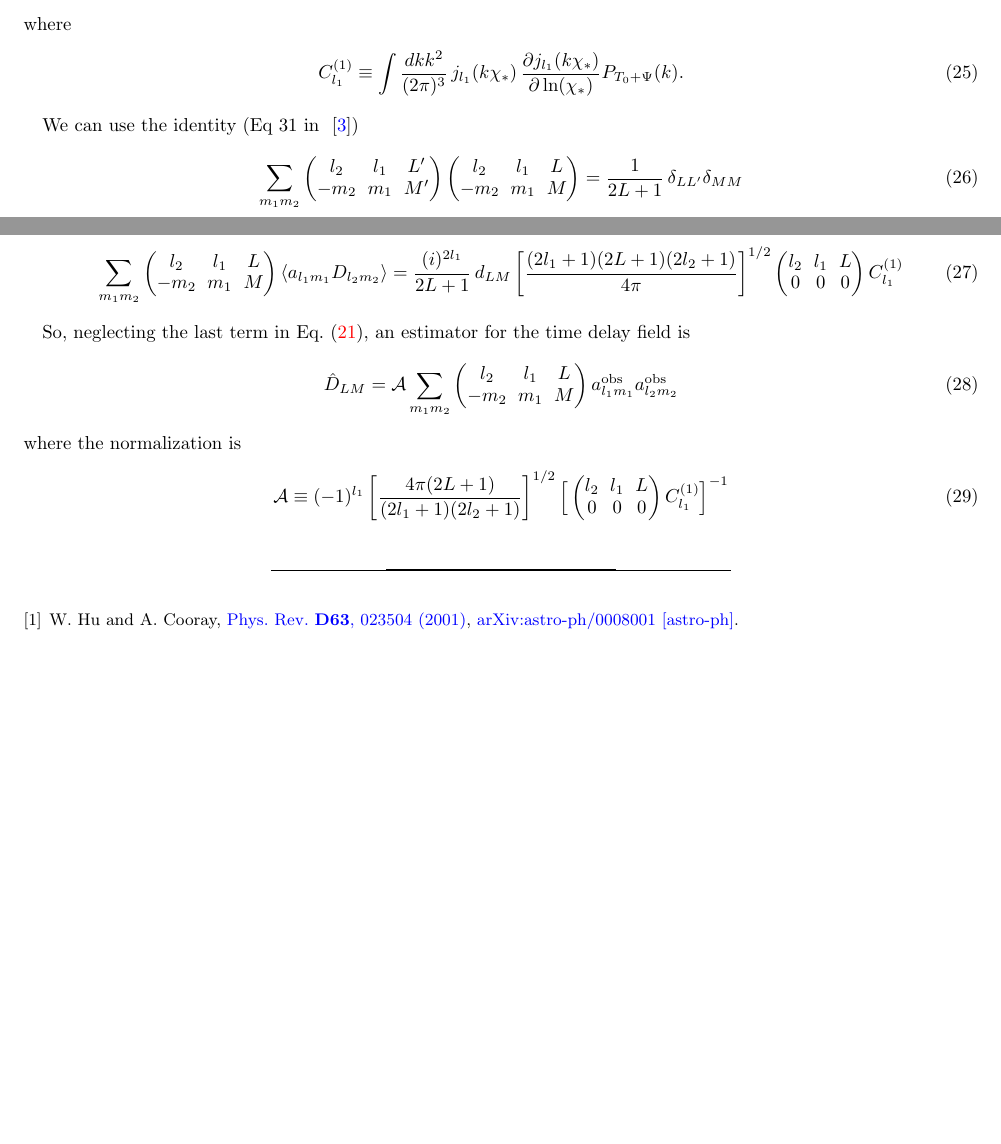
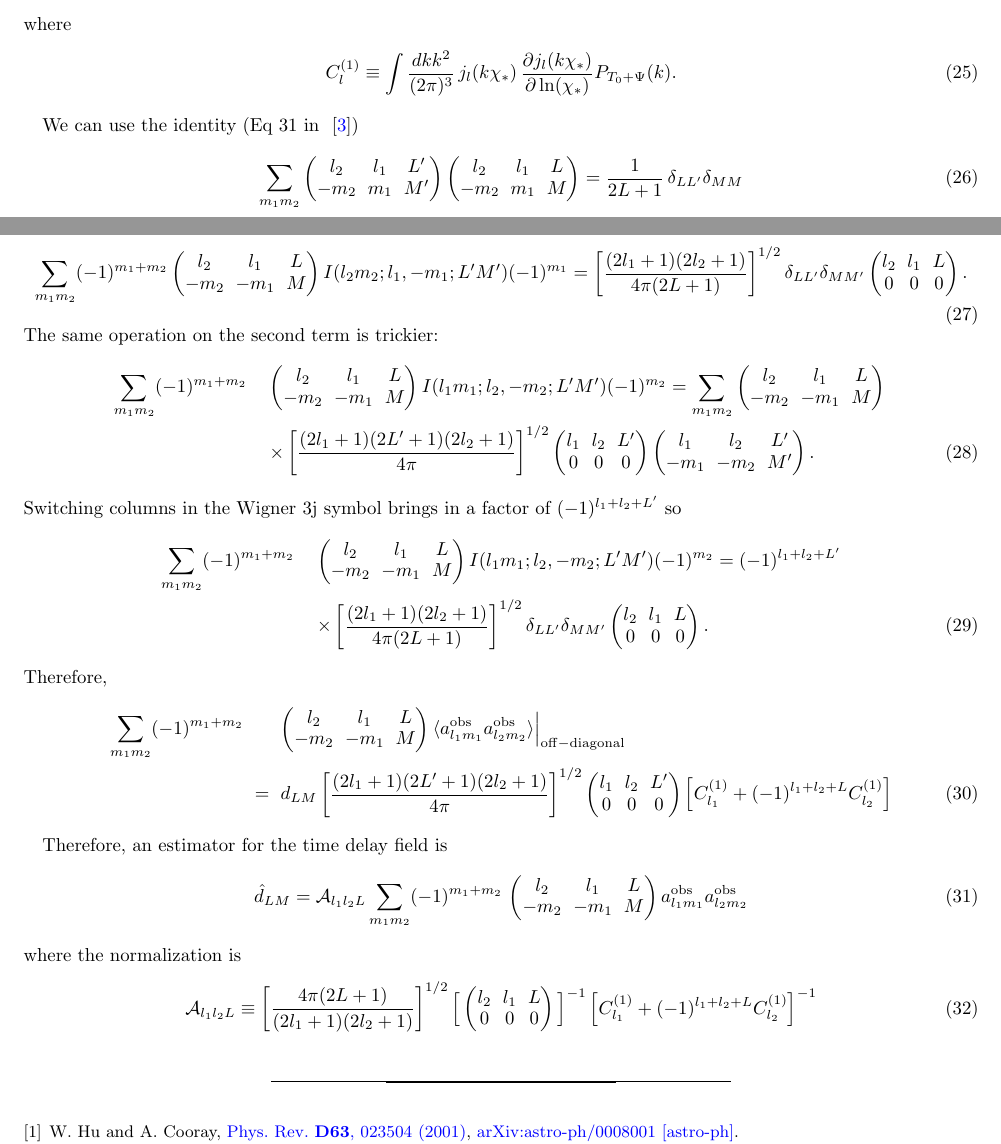
Before and after one commit to dodelson/TimeDelay, a LaTeX paper (paper/v1.tex): two parts of pages 4 and 5 of 5, joined at a grey line, cut so that both start at the same text, the shorter picture padded with empty space. Compiled offline with pdfLaTeX.

Commit message:
large angle derivation

```diff
--- a/paper/v1.tex
+++ b/paper/v1.tex
@@ -238,7 +238,7 @@ The last term in \ec{terms} simply has $l_1,m_1\leftrightarrow l_2,m_2$ so the f
  \right]\eea
 where
 \be
-C^{(1)}_{l_1}\equiv \int \frac{dk k^2}{(2\pi)^3}\, j_{l_1}(k\chi_*)\,\frac{\partial j_{l_1}(k\chi_*)}{\partial\ln(\chi_*)}P_{T_0+\Psi}(k).
+C^{(1)}_{l}\equiv \int \frac{dk k^2}{(2\pi)^3}\, j_{l}(k\chi_*)\,\frac{\partial j_{l}(k\chi_*)}{\partial\ln(\chi_*)}P_{T_0+\Psi}(k).
 \ee
 
 We can use the identity (Eq 31 in ~\cite{Okamoto:2003zw})
@@ -252,22 +252,55 @@ so that
 \be
-\sum_{m_1m_2}  \left(\begin{matrix} l_2 & l_1 &L\cr -m_2&m_1&M\end{matrix}\right) \langle a_{l_1m_1}D_{l_2m_2}\rangle
-= \frac{(i)^{2l_1}}{2L+1}\,d_{LM}
- \left[ \frac{(2l_1+1)(2L+1)(2l_2+1)}{4\pi}\right]^{1/2}\left(\begin{matrix} l_2& l_1 &L\cr 0&0&0\end{matrix}\right)
- C^{(1)}_{l_1}
-\ee
+\sum_{m_1m_2}  (-1)^{m_1+m_2} \left(\begin{matrix} l_2 & l_1 &L\cr -m_2&-m_1&M\end{matrix}\right)
+I(l_2m_2;l_1,-m_1;L'M')
+ (-1)^{m_1}
+= \left[
+\frac{(2l_1+1)(2l_2+1)}{4\pi (2L+1)}\right]^{1/2}\delta_{LL'}\delta_{MM'}\left(\begin{matrix} l_2 & l_1 &L\cr 0&0&0\end{matrix}\right)
+.\ee
+The same operation on the second term is trickier:
+\bea
+\sum_{m_1m_2}  (-1)^{m_1+m_2} &&\left(\begin{matrix} l_2 & l_1 &L\cr -m_2&-m_1&M\end{matrix}\right)
+I(l_1m_1;l_2,-m_2;L'M')
+ (-1)^{m_2}
+ =
+ \sum_{m_1m_2}   \left(\begin{matrix} l_2 & l_1 &L\cr -m_2&-m_1&M\end{matrix}\right)
+ \vs
+ &&\times\left[ \frac{(2l_1+1)(2L'+1)(2l_2+1)}{4\pi}\right]^{1/2}\left(\begin{matrix} l_1 & l_2 &L'\cr 0&0&0\end{matrix}\right)
+ \left(\begin{matrix} l_1 & l_2 &L'\cr -m_1&-m_2&M'\end{matrix}\right).
+ \eea
+Switching columns in the Wigner 3j symbol brings in a factor of $(-1)^{l_1+l_2+L'}$ so
+\bea
+\sum_{m_1m_2}  (-1)^{m_1+m_2} &&\left(\begin{matrix} l_2 & l_1 &L\cr -m_2&-m_1&M\end{matrix}\right)
+I(l_1m_1;l_2,-m_2;L'M')
+ (-1)^{m_2}
+ =
+ (-1)^{l_1+l_2+L'}
+ \vs
+ &&\times\left[
+\frac{(2l_1+1)(2l_2+1)}{4\pi (2L+1)}\right]^{1/2}\delta_{LL'}\delta_{MM'}\left(\begin{matrix} l_2 & l_1 &L\cr 0&0&0\end{matrix}\right).
+ \eea
+Therefore,
+\bea
+\sum_{m_1m_2}  (-1)^{m_1+m_2} &&\left(\begin{matrix} l_2 & l_1 &L\cr -m_2&-m_1&M\end{matrix}\right)
+\langle a^{\rm obs}_{l_1m_1} a^{\rm obs}_{l_2m_2} \rangle\Big\vert_{\rm off-diagonal}
+\vs
+&=& d_{LM} \left[ \frac{(2l_1+1)(2L'+1)(2l_2+1)}{4\pi}\right]^{1/2}\left(\begin{matrix} l_1 & l_2 &L'\cr 0&0&0\end{matrix}\right)
+\left[ C^{(1)}_{l_1} + (-1)^{l_1+l_2+L}C^{(1)}_{l_2}\right]
+\eea
 
-So, neglecting the last term in \ec{terms}, an estimator for the time delay field is
+
+Therefore, an estimator for the time delay field is
 \be
-\hat D_{LM} = \mathcal{A} \sum_{m_1m_2}  \left(\begin{matrix} l_2 & l_1 &L\cr -m_2&m_1&M\end{matrix}\right)
- a^{\rm obs}_{l_1m_1} a^{\rm obs}_{l_2m_2} \ee
+\hat d_{LM} = \mathcal{A}_{l_1l_2L} \sum_{m_1m_2}  (-1)^{m_1+m_2}\,\left(\begin{matrix} l_2 & l_1 &L\cr -m_2&-m_1&M\end{matrix}\right)
+ a^{\rm obs}_{l_1m_1} a^{\rm obs}_{l_2m_2}
+ \ee
  where the normalization is
  \be
- \mathcal{A} \equiv (-1)^{l_1}
+ \mathcal{A}_{l_1l_2L} \equiv
  \left[ \frac{4\pi (2L+1)}{(2l_1+1)(2l_2+1)}\right]^{1/2}
  \Big[
  \left(\begin{matrix} l_2& l_1 &L\cr 0&0&0\end{matrix}\right)
- C^{(1)}_{l_1}
- \Big]^{-1}
+  \Big]^{-1}
+  \left[ C^{(1)}_{l_1} + (-1)^{l_1+l_2+L}C^{(1)}_{l_2}\right]^{-1}
  \ee
 
 \bibliography{refs}
```
Also changed, not shown: paper/v1.tex (2 more changed lines).
